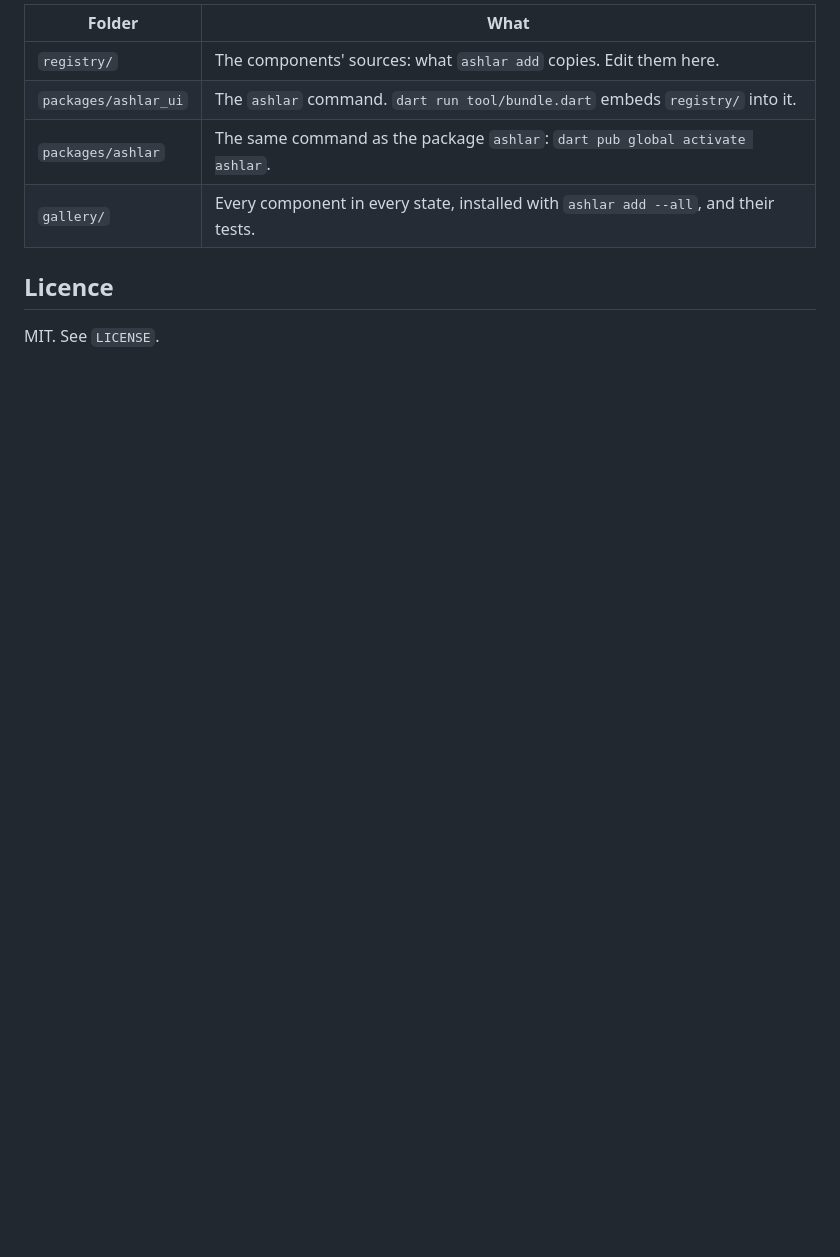
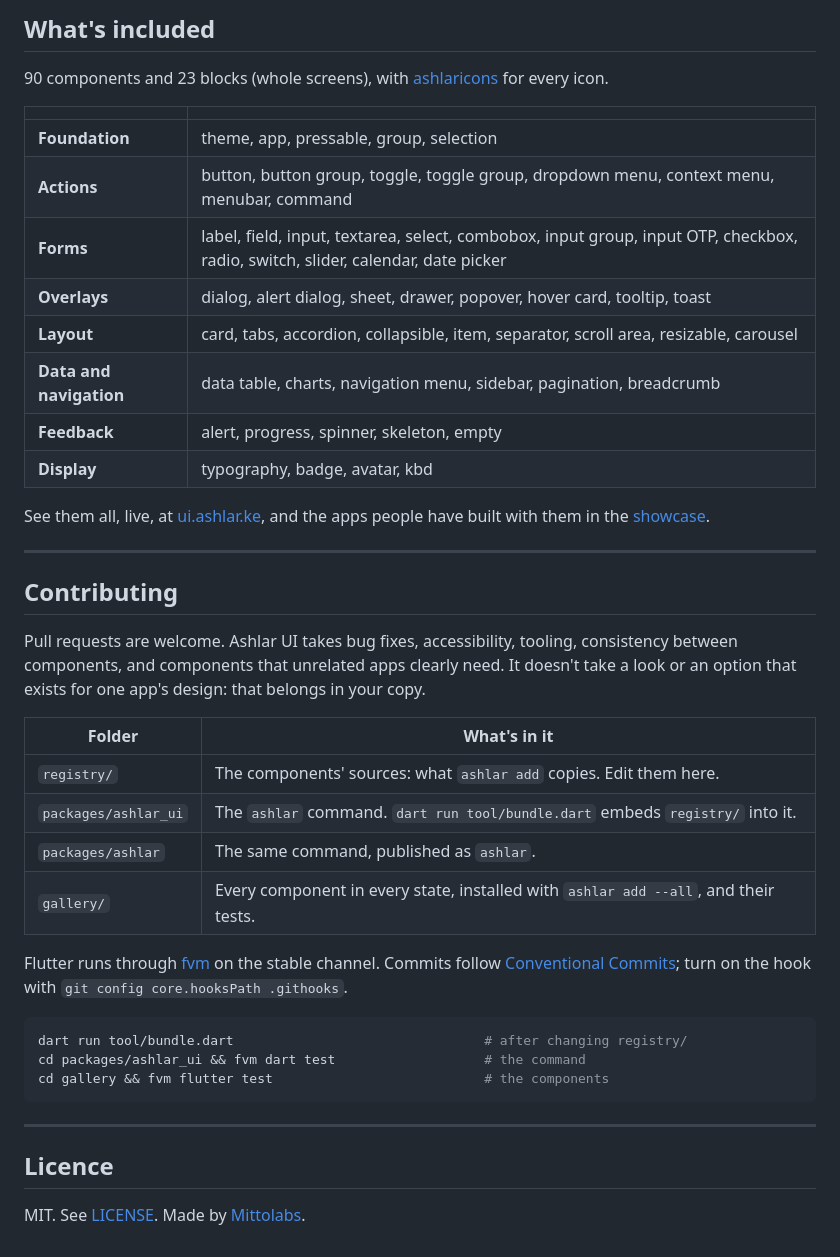
Before and after one commit to mittolabs/ashlar-ui, a Markdown page: README.md, the part around the change printed below. Drawn GitHub-style; blank space fills up the shorter version.

````diff
--- a/README.md
+++ b/README.md
@@ -44,11 +91,50 @@ and screen reader support come from Flutter itself.
 
-| Folder | What |
+## What's included
+
+90 components and 23 blocks (whole screens), with [ashlaricons](https://icons.ashlar.ke)
+for every icon.
+
+| | |
+|---|---|
+| **Foundation** | theme, app, pressable, group, selection |
+| **Actions** | button, button group, toggle, toggle group, dropdown menu, context menu, menubar, command |
+| **Forms** | label, field, input, textarea, select, combobox, input group, input OTP, checkbox, radio, switch, slider, calendar, date picker |
+| **Overlays** | dialog, alert dialog, sheet, drawer, popover, hover card, tooltip, toast |
+| **Layout** | card, tabs, accordion, collapsible, item, separator, scroll area, resizable, carousel |
+| **Data and navigation** | data table, charts, navigation menu, sidebar, pagination, breadcrumb |
+| **Feedback** | alert, progress, spinner, skeleton, empty |
+| **Display** | typography, badge, avatar, kbd |
+
+See them all, live, at [ui.ashlar.ke](https://ui.ashlar.ke), and the apps people have built
+with them in the [showcase](https://ui.ashlar.ke/showcase).
+
+---
+
+## Contributing
+
+Pull requests are welcome. Ashlar UI takes bug fixes, accessibility, tooling, consistency
+between components, and components that unrelated apps clearly need. It doesn't take a
+look or an option that exists for one app's design: that belongs in your copy.
+
+| Folder | What's in it |
 |---|---|
 | `registry/` | The components' sources: what `ashlar add` copies. Edit them here. |
 | `packages/ashlar_ui` | The `ashlar` command. `dart run tool/bundle.dart` embeds `registry/` into it. |
-| `packages/ashlar` | The same command as the package `ashlar`: `dart pub global activate ashlar`. |
+| `packages/ashlar` | The same command, published as `ashlar`. |
 | `gallery/` | Every component in every state, installed with `ashlar add --all`, and their tests. |
+
+Flutter runs through [fvm](https://fvm.app) on the stable channel. Commits follow
+[Conventional Commits](https://www.conventionalcommits.org); turn on the hook with
+`git config core.hooksPath .githooks`.
+
+```sh
+dart run tool/bundle.dart                                # after changing registry/
+cd packages/ashlar_ui && fvm dart test                   # the command
+cd gallery && fvm flutter test                           # the components
+```
+
+---
 
 ## Licence
 
-MIT. See `LICENSE`.
+MIT. See [LICENSE](LICENSE). Made by [Mittolabs](https://mittolabs.com).
````
Also changed, not shown: other parts of README.md (+72 -25 lines), assets/hero.png (added), 2 other files.
